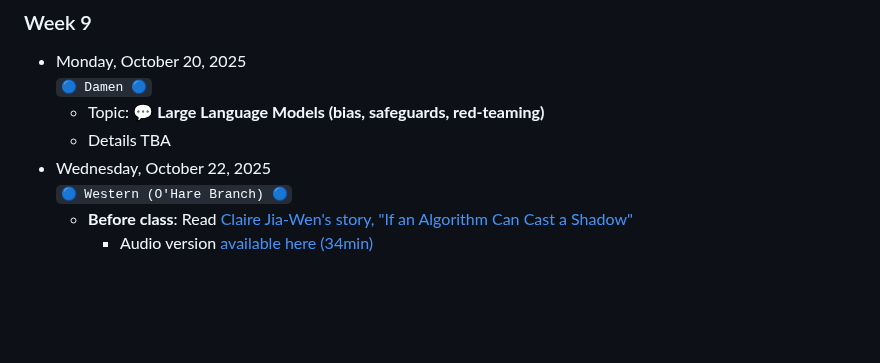
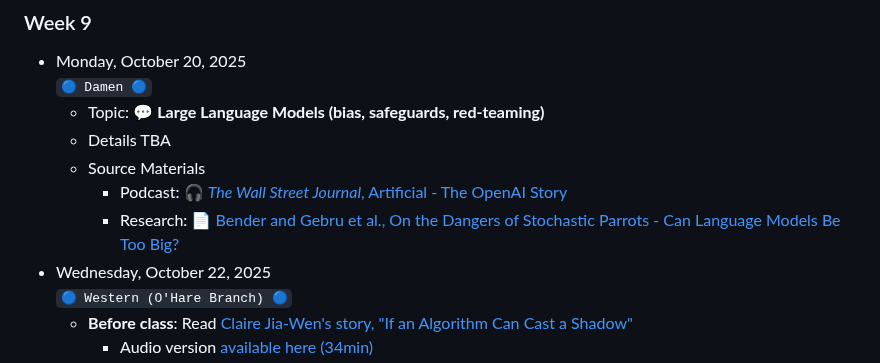
Before and after one commit to jackbandy/ethical-issues-in-computing-fall-2025-uic, a Markdown page: README.md, the part around the change. GitHub-like rendering; blank space fills up the shorter version.

Commit message:
Source materials for LLM topic

```diff
--- a/README.md
+++ b/README.md
@@ -182,6 +182,9 @@ The trolley problem is only the beginning.
   `🔵 Damen 🔵`
   * Topic: 💬 **Large Language Models (bias, safeguards, red-teaming)**
   * Details TBA
+  * Source Materials
+    * Podcast: [🎧 _The Wall Street Journal_, Artificial - The OpenAI Story](https://open.spotify.com/playlist/6d4v4CTqvvw4EHlHaFG2fh)
+    * Research: [📄 Bender and Gebru et al., On the Dangers of Stochastic Parrots - Can Language Models Be Too Big?](https://doi.org/10.1145/3442188.3445922)
 * Wednesday, October 22, 2025
   `🔵 Western (O'Hare Branch) 🔵`
   * **Before class**: Read [Claire Jia-Wen's story, "If an Algorithm Can Cast a Shadow"](https://clarkesworldmagazine.com/jia-wen_06_25/)
```
